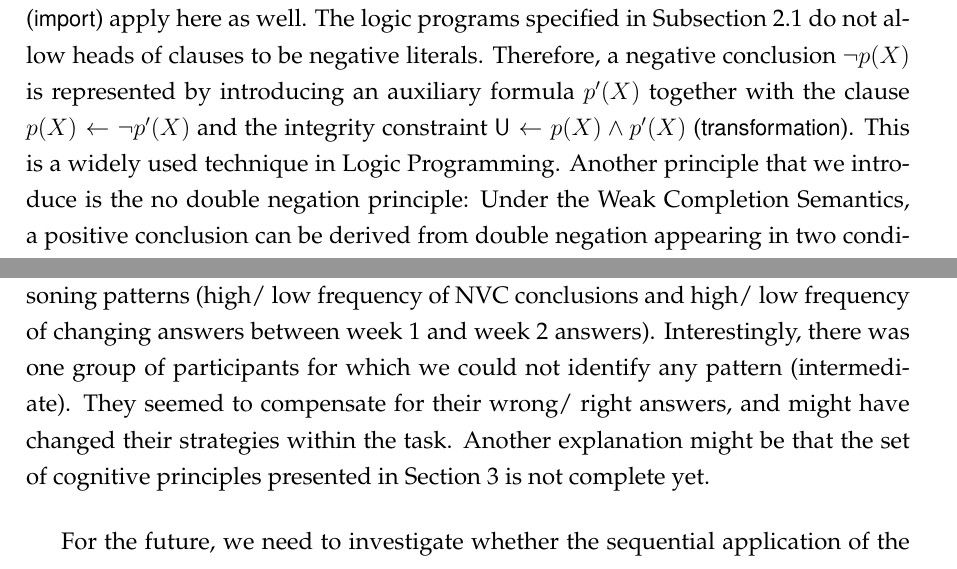
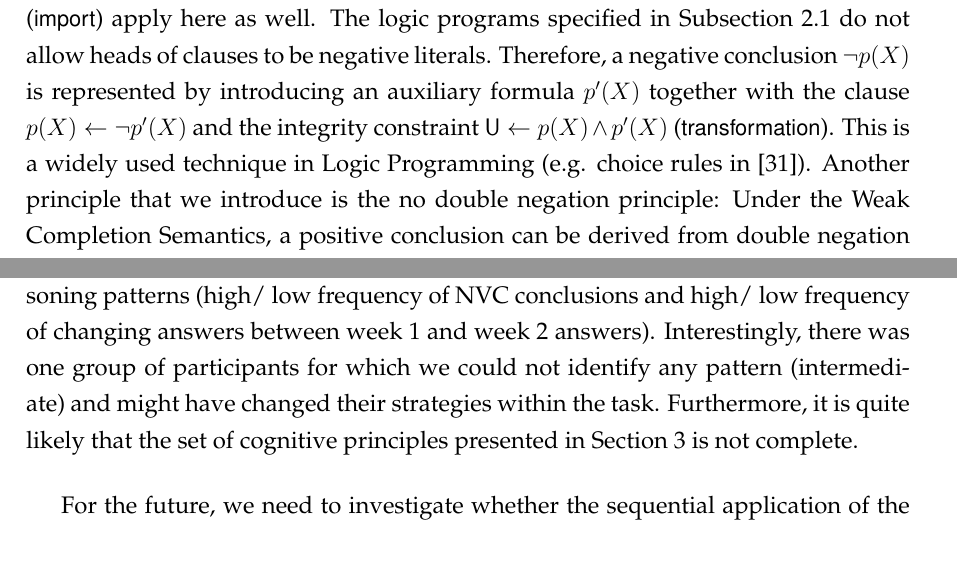
Before and after one commit to bixei/syllReasClusters, a LaTeX document (paper/paper-v3.tex): two parts of pages 9 and 22 of 26 before the commit and two parts of pages 9 and 22 of 27 after it, joined at a grey line, cut so that both start at the same text. Compiled offline with pdfLaTeX; a LaTeX package or settings file that is missing is left out.

Commit message:
reference to choice rules, asp book and future work extended with rel luka extensional necessity operator

```diff
--- a/paper/paper-v3.tex
+++ b/paper/paper-v3.tex
@@ -549,7 +549,7 @@ Similarly to the previous case, (\licenses) and (\import) apply here
 as well.
 The logic programs specified in Subsection~\ref{sect:wcs}
 do not allow heads of clauses to be negative literals. Therefore, a negative conclusion~$\neg p(X)$ is represented
-by introducing an auxiliary formula $p'(X)$ together with the clause $p(X) \leftarrow \neg p'(X)$ and the integrity constraint $\udf \leftarrow p(X) \wedge p'(X)$ (\transformation). This is a widely used technique in Logic Programming.
+by introducing an auxiliary formula $p'(X)$ together with the clause $p(X) \leftarrow \neg p'(X)$ and the integrity constraint $\udf \leftarrow p(X) \wedge p'(X)$ (\transformation). This is a widely used technique in Logic Programming (e.g. choice rules in~\cite{GebserKaminskiKaufmannSchaub12}).
 Another principle that we introduce is the no double negation principle: Under the Weak Completion Semantics, a positive conclusion can be derived from double negation appearing in two conditionals. However, it seems that humans normally do not reason in such a way~\cite{khemlani:2012}. Hence, we block them with the help of abnormalities (\dnegation). $\CalP_{Eyz}$, the logic program representing (\ME yz) is as follows:
 % \footnote{For simplicity, we omitted to list the clauses that are introduced by the (\converse) principle in $\CalP_{Eyz}$: The same clauses just switching $y$ and $z$ are added and thus also the fact $z(o_2) \leftarrow \top$ for another object $o_2$.
 % The entire program can be found in~\cite{declare:2017}.}
@@ -1181,9 +1181,9 @@ with respect to these individual reasoning patterns. However, and this leads us
 we could show that participants' answers seemed to be explainable through a set of cognitive principles. In particular,
 some principles seemed to exclude each other by the individual reasoners throughout the experiment (contraposition and abduction), whereas others often appeared together (basic/ contraposition and abduction/ generalization).
 The individual participants' data allowed us to observe other reasoning patterns (high/ low frequency of NVC conclusions and high/ low frequency of changing answers between week 1 and week 2 answers).
-Interestingly, there was one group of participants for which we could not identify any pattern (intermediate).
-They seemed to compensate for their wrong/ right answers, and might have changed their strategies within the task.
-Another explanation might be that the set of cognitive principles presented in Section~\ref{sect:representing} is not complete yet.
+Interestingly, there was one group of participants for which we could not identify any pattern (intermediate)
+and might have changed their strategies within the task.
+Furthermore, it is quite likely that the set of cognitive principles presented in Section~\ref{sect:representing} is not complete.
 
 % Static clusters for each participant might not be appropriate, rather, a sequential application of cognitive principles seems to be more likely
 For the future, we need to investigate whether the sequential application of the cognitive principles
```
Also changed, not shown: paper/bibv4.bib (+11 -0 lines), paper/paper-v3.tex (5 more changed lines).
